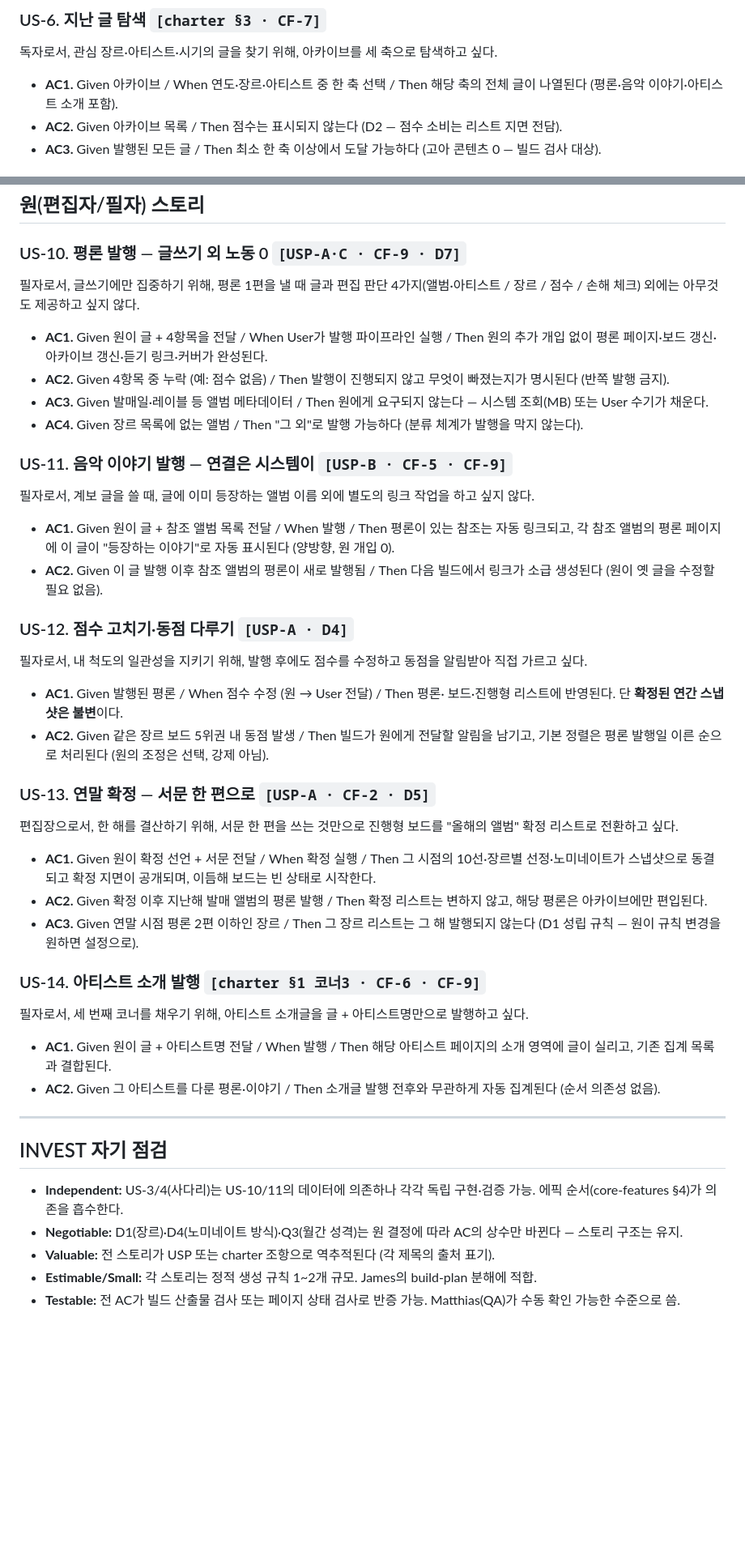
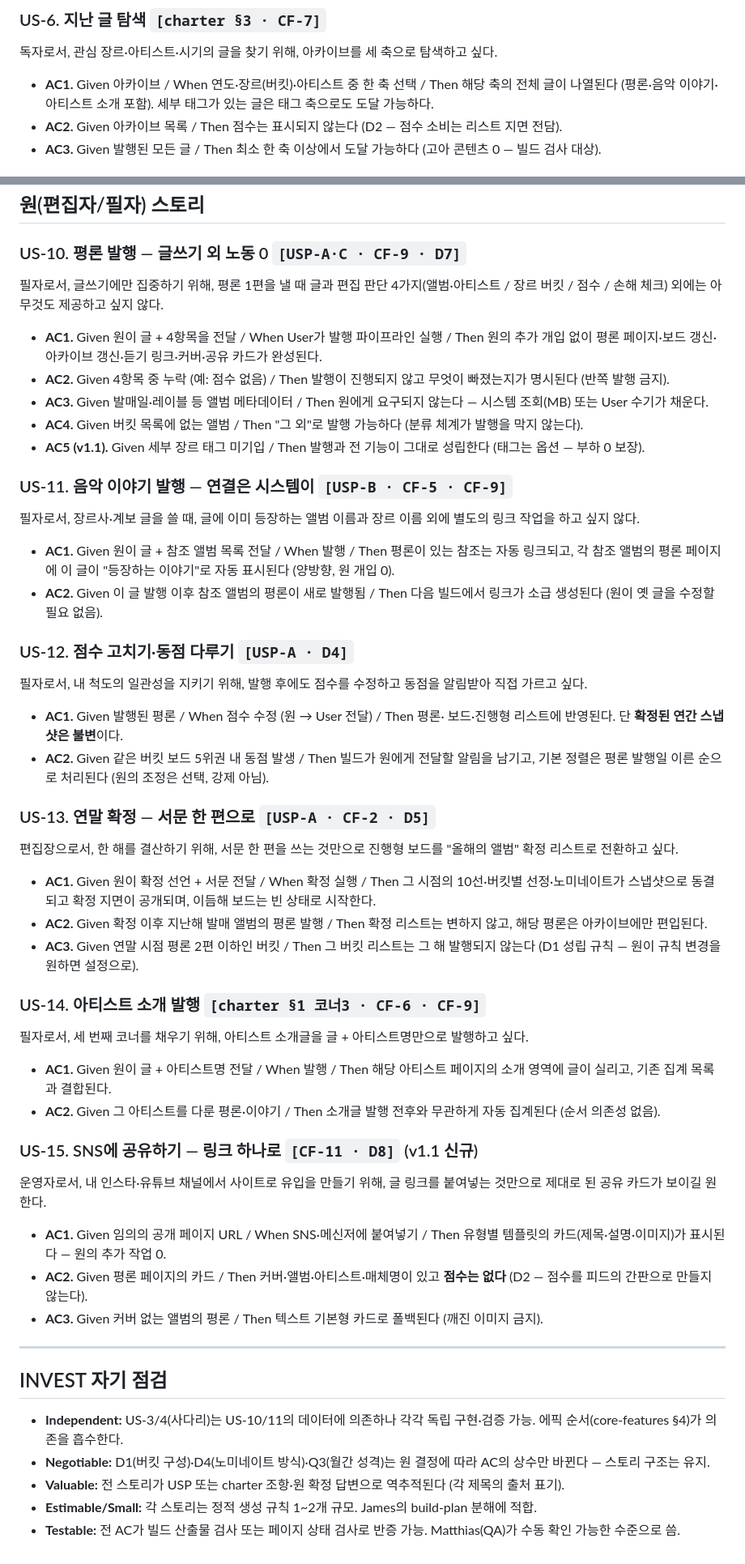
Before and after one commit to fgda114/undernote, a Markdown page: .agent-team/03-service-planning/user-stories.md, 2 parts joined by grey strips. Shown at 81% size. Drawn GitHub-style; blank space fills up the shorter version.

```diff
--- a/.agent-team/03-service-planning/user-stories.md
+++ b/.agent-team/03-service-planning/user-stories.md
@@ -80,8 +83,9 @@
 독자로서, 관심 장르·아티스트·시기의 글을 찾기 위해, 아카이브를 세 축으로
 탐색하고 싶다.
 
-- **AC1.** Given 아카이브 / When 연도·장르·아티스트 중 한 축 선택 /
+- **AC1.** Given 아카이브 / When 연도·장르(버킷)·아티스트 중 한 축 선택 /
   Then 해당 축의 전체 글이 나열된다 (평론·음악 이야기·아티스트 소개 포함).
+  세부 태그가 있는 글은 태그 축으로도 도달 가능하다.
 - **AC2.** Given 아카이브 목록 / Then 점수는 표시되지 않는다 (D2 —
   점수 소비는 리스트 지면 전담).
 - **AC3.** Given 발행된 모든 글 / Then 최소 한 축 이상에서 도달 가능하다
@@ -126,23 +130,25 @@
 ### US-10. 평론 발행 — 글쓰기 외 노동 0 `[USP-A·C · CF-9 · D7]`
 
 필자로서, 글쓰기에만 집중하기 위해, 평론 1편을 낼 때 글과 편집 판단
-4가지(앨범·아티스트 / 장르 / 점수 / 손해 체크) 외에는 아무것도 제공하고
-싶지 않다.
+4가지(앨범·아티스트 / 장르 버킷 / 점수 / 손해 체크) 외에는 아무것도
+제공하고 싶지 않다.
 
 - **AC1.** Given 원이 글 + 4항목을 전달 / When User가 발행 파이프라인 실행 /
   Then 원의 추가 개입 없이 평론 페이지·보드 갱신·아카이브 갱신·듣기
-  링크·커버가 완성된다.
+  링크·커버·공유 카드가 완성된다.
 - **AC2.** Given 4항목 중 누락 (예: 점수 없음) / Then 발행이 진행되지 않고
   무엇이 빠졌는지가 명시된다 (반쪽 발행 금지).
 - **AC3.** Given 발매일·레이블 등 앨범 메타데이터 / Then 원에게 요구되지
   않는다 — 시스템 조회(MB) 또는 User 수기가 채운다.
-- **AC4.** Given 장르 목록에 없는 앨범 / Then "그 외"로 발행 가능하다
+- **AC4.** Given 버킷 목록에 없는 앨범 / Then "그 외"로 발행 가능하다
   (분류 체계가 발행을 막지 않는다).
+- **AC5 (v1.1).** Given 세부 장르 태그 미기입 / Then 발행과 전 기능이
+  그대로 성립한다 (태그는 옵션 — 부하 0 보장).
 
 ### US-11. 음악 이야기 발행 — 연결은 시스템이 `[USP-B · CF-5 · CF-9]`
 
-필자로서, 계보 글을 쓸 때, 글에 이미 등장하는 앨범 이름 외에 별도의 링크
-작업을 하고 싶지 않다.
+필자로서, 장르사·계보 글을 쓸 때, 글에 이미 등장하는 앨범 이름과 장르
+이름 외에 별도의 링크 작업을 하고 싶지 않다.
 
 - **AC1.** Given 원이 글 + 참조 앨범 목록 전달 / When 발행 / Then 평론이
   있는 참조는 자동 링크되고, 각 참조 앨범의 평론 페이지에 이 글이
@@ -157,7 +163,7 @@
 
 - **AC1.** Given 발행된 평론 / When 점수 수정 (원 → User 전달) / Then 평론·
   보드·진행형 리스트에 반영된다. 단 **확정된 연간 스냅샷은 불변**이다.
-- **AC2.** Given 같은 장르 보드 5위권 내 동점 발생 / Then 빌드가 원에게
+- **AC2.** Given 같은 버킷 보드 5위권 내 동점 발생 / Then 빌드가 원에게
   전달할 알림을 남기고, 기본 정렬은 평론 발행일 이른 순으로 처리된다
   (원의 조정은 선택, 강제 아님).
 
@@ -167,11 +173,11 @@
 보드를 "올해의 앨범" 확정 리스트로 전환하고 싶다.
 
 - **AC1.** Given 원이 확정 선언 + 서문 전달 / When 확정 실행 / Then 그
-  시점의 10선·장르별 선정·노미네이트가 스냅샷으로 동결되고 확정 지면이
+  시점의 10선·버킷별 선정·노미네이트가 스냅샷으로 동결되고 확정 지면이
   공개되며, 이듬해 보드는 빈 상태로 시작한다.
 - **AC2.** Given 확정 이후 지난해 발매 앨범의 평론 발행 / Then 확정
   리스트는 변하지 않고, 해당 평론은 아카이브에만 편입된다.
-- **AC3.** Given 연말 시점 평론 2편 이하인 장르 / Then 그 장르 리스트는
+- **AC3.** Given 연말 시점 평론 2편 이하인 버킷 / Then 그 버킷 리스트는
   그 해 발행되지 않는다 (D1 성립 규칙 — 원이 규칙 변경을 원하면 설정으로).
 
 ### US-14. 아티스트 소개 발행 `[charter §1 코너3 · CF-6 · CF-9]`
@@ -184,15 +190,29 @@
 - **AC2.** Given 그 아티스트를 다룬 평론·이야기 / Then 소개글 발행 전후와
   무관하게 자동 집계된다 (순서 의존성 없음).
 
+### US-15. SNS에 공유하기 — 링크 하나로 `[CF-11 · D8]` (v1.1 신규)
+
+운영자로서, 내 인스타·유튜브 채널에서 사이트로 유입을 만들기 위해, 글
+링크를 붙여넣는 것만으로 제대로 된 공유 카드가 보이길 원한다.
+
+- **AC1.** Given 임의의 공개 페이지 URL / When SNS·메신저에 붙여넣기 /
+  Then 유형별 템플릿의 카드(제목·설명·이미지)가 표시된다 — 원의 추가
+  작업 0.
+- **AC2.** Given 평론 페이지의 카드 / Then 커버·앨범·아티스트·매체명이
+  있고 **점수는 없다** (D2 — 점수를 피드의 간판으로 만들지 않는다).
+- **AC3.** Given 커버 없는 앨범의 평론 / Then 텍스트 기본형 카드로
+  폴백된다 (깨진 이미지 금지).
+
 ---
 
 ## INVEST 자기 점검
 
 - **Independent:** US-3/4(사다리)는 US-10/11의 데이터에 의존하나 각각 독립
   구현·검증 가능. 에픽 순서(core-features §4)가 의존을 흡수한다.
-- **Negotiable:** D1(장르)·D4(노미네이트 방식)·Q3(월간 성격)는 원 결정에
-  따라 AC의 상수만 바뀐다 — 스토리 구조는 유지.
-- **Valuable:** 전 스토리가 USP 또는 charter 조항으로 역추적된다 (각 제목의 출처 표기).
+- **Negotiable:** D1(버킷 구성)·D4(노미네이트 방식)·Q3(월간 성격)는 원
+  결정에 따라 AC의 상수만 바뀐다 — 스토리 구조는 유지.
+- **Valuable:** 전 스토리가 USP 또는 charter 조항·원 확정 답변으로
+  역추적된다 (각 제목의 출처 표기).
 - **Estimable/Small:** 각 스토리는 정적 생성 규칙 1~2개 규모. James의
   build-plan 분해에 적합.
 - **Testable:** 전 AC가 빌드 산출물 검사 또는 페이지 상태 검사로 반증 가능.
```
Also changed, not shown: other parts of .agent-team/03-service-planning/user-stories.md (+13 -10 lines), .agent-team/03-service-planning/service-stories.md (+50 -22 lines).
